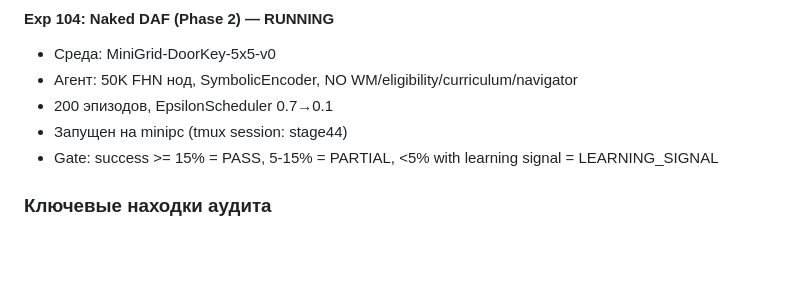
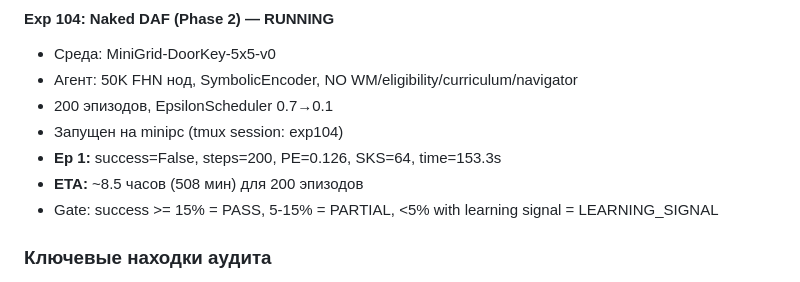
Before and after one commit to VSmirno/agi, a Markdown page: _docs/autonomous-log-2026-04-02-stage44.md, the part around the change. Rendered like a GitHub page; blank space fills up the shorter version.

```diff
--- a/_docs/autonomous-log-2026-04-02-stage44.md
+++ b/_docs/autonomous-log-2026-04-02-stage44.md
@@ -43,7 +43,9 @@ Stages 0-43 COMPLETE. Stage 44: Foundation Audit — проверка корре
 - Среда: MiniGrid-DoorKey-5x5-v0
 - Агент: 50K FHN нод, SymbolicEncoder, NO WM/eligibility/curriculum/navigator
 - 200 эпизодов, EpsilonScheduler 0.7→0.1
-- Запущен на minipc (tmux session: stage44)
+- Запущен на minipc (tmux session: exp104)
+- **Ep 1:** success=False, steps=200, PE=0.126, SKS=64, time=153.3s
+- **ETA:** ~8.5 часов (508 мин) для 200 эпизодов
 - Gate: success >= 15% = PASS, 5-15% = PARTIAL, <5% with learning signal = LEARNING_SIGNAL
 
 ### Ключевые находки аудита
```
Also changed, not shown: docs/reports/stage-44-report.md (added, +76 -0 lines).
